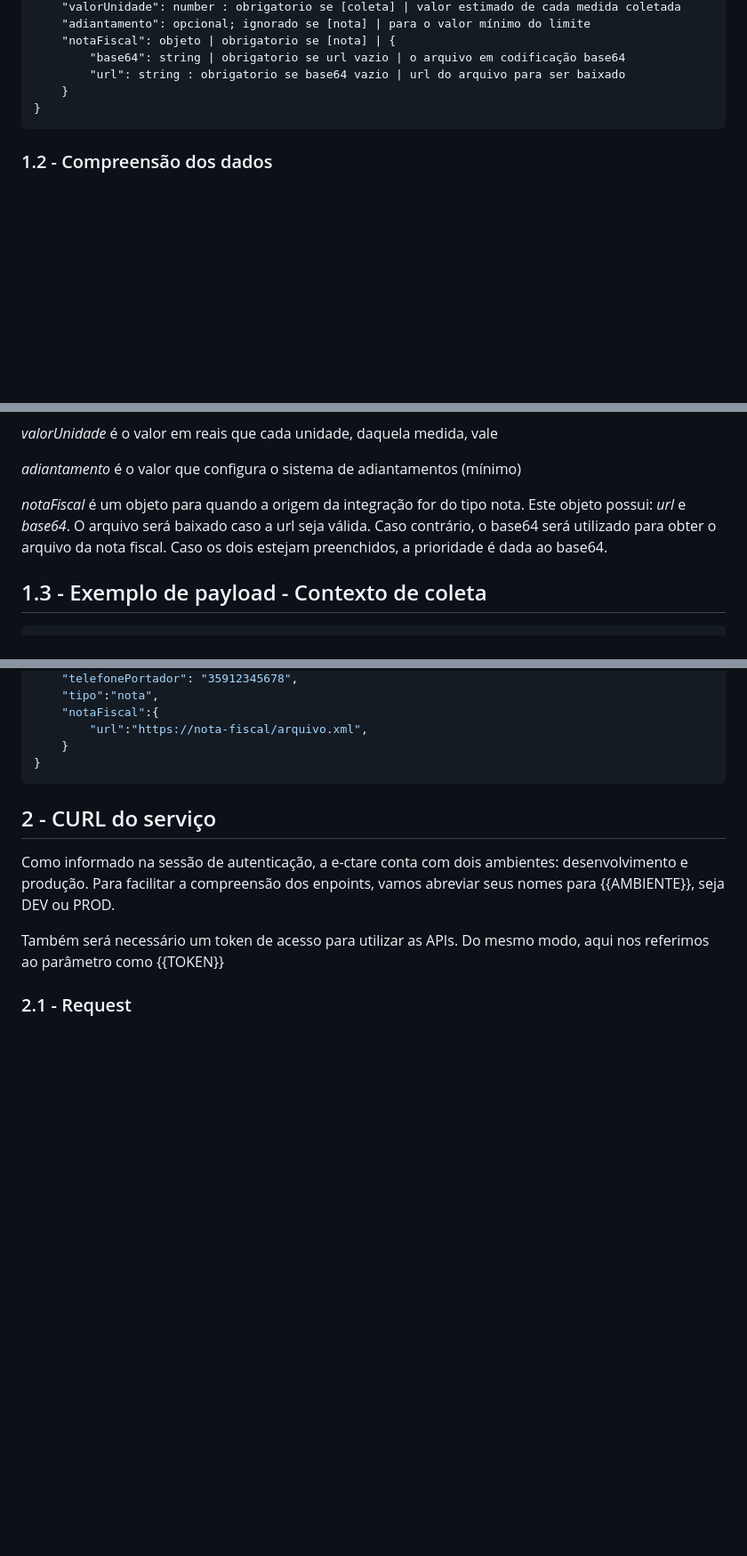
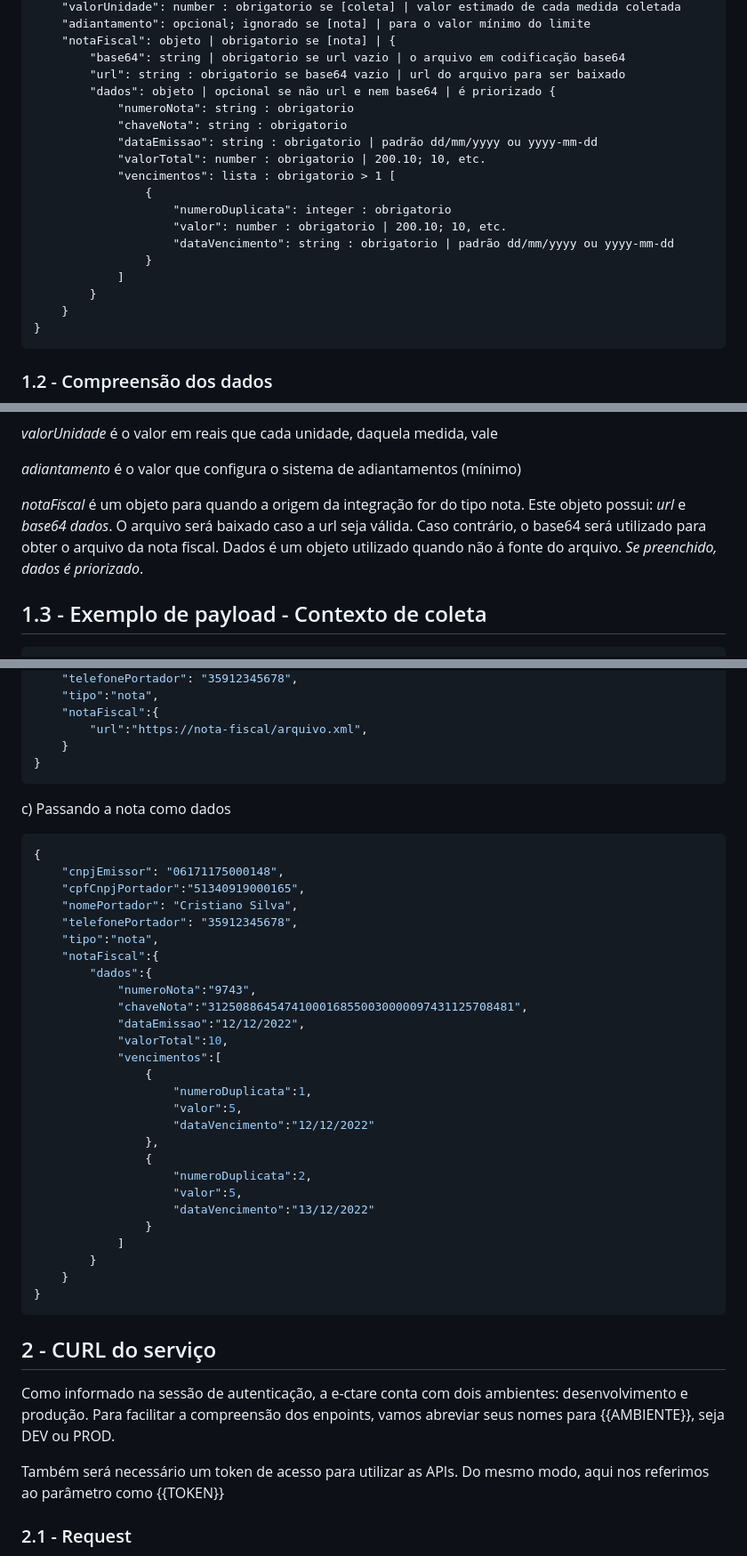
Before and after one commit to E-ctare/ectare-agricash-docs-publicos, a Markdown page: integracao-antecipacoes.md, 3 parts joined by grey strips. Shown: that part at 89% size. GitHub-like rendering; blank space fills up the shorter version.

````diff
--- a/integracao-antecipacoes.md
+++ b/integracao-antecipacoes.md
@@ -29,6 +29,19 @@ O sistema está preparado para lidar com duas situações: coleta de produto ou
     "notaFiscal": objeto | obrigatorio se [nota] | {
         "base64": string | obrigatorio se url vazio | o arquivo em codificação base64
         "url": string : obrigatorio se base64 vazio | url do arquivo para ser baixado
+        "dados": objeto | opcional se não url e nem base64 | é priorizado {
+            "numeroNota": string : obrigatorio
+            "chaveNota": string : obrigatorio
+            "dataEmissao": string : obrigatorio | padrão dd/mm/yyyy ou yyyy-mm-dd
+            "valorTotal": number : obrigatorio | 200.10; 10, etc.
+            "vencimentos": lista : obrigatorio > 1 [
+                {
+                    "numeroDuplicata": integer : obrigatorio
+                    "valor": number : obrigatorio | 200.10; 10, etc.
+                    "dataVencimento": string : obrigatorio | padrão dd/mm/yyyy ou yyyy-mm-dd
+                }
+            ]
+        }
     }
 }
 ```
@@ -53,8 +66,7 @@ O sistema está preparado para lidar com duas situações: coleta de produto ou
 
 *adiantamento* é o valor que configura o sistema de adiantamentos (mínimo)
 
-*notaFiscal* é um objeto para quando a origem da integração for do tipo nota. Este objeto possui: *url* e *base64*. O arquivo será baixado caso a url seja válida. Caso contrário, o base64 será utilizado para obter o arquivo da nota fiscal. Caso os dois estejam preenchidos, a prioridade é dada ao base64.
-
+*notaFiscal* é um objeto para quando a origem da integração for do tipo nota. Este objeto possui: *url* e *base64* *dados*. O arquivo será baixado caso a url seja válida. Caso contrário, o base64 será utilizado para obter o arquivo da nota fiscal. Dados é um objeto utilizado quando não á fonte do arquivo. *Se preenchido, dados é priorizado*.
 
 ## 1.3 - Exemplo de payload - Contexto de coleta
 
@@ -105,6 +117,36 @@ b) Passando a nota como url
     }
 }
 ```
+c) Passando a nota como dados
+```json
+{
+    "cnpjEmissor": "06171175000148",
+    "cpfCnpjPortador":"51340919000165",
+    "nomePortador": "Cristiano Silva",
+    "telefonePortador": "35912345678",
+    "tipo":"nota",
+    "notaFiscal":{
+        "dados":{
+            "numeroNota":"9743",
+            "chaveNota":"31250886454741000168550030000097431125708481",
+            "dataEmissao":"12/12/2022",
+            "valorTotal":10,
+            "vencimentos":[
+                {
+                    "numeroDuplicata":1,
+                    "valor":5,
+                    "dataVencimento":"12/12/2022"
+                },
+                {
+                    "numeroDuplicata":2,
+                    "valor":5,
+                    "dataVencimento":"13/12/2022"
+                }
+            ]
+        }
+    }
+}
+```
 
 ## 2 - CURL do serviço
 
````
